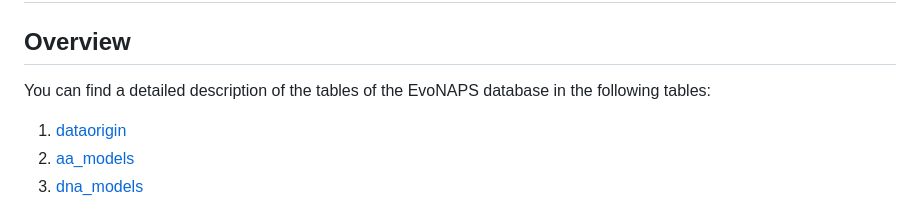
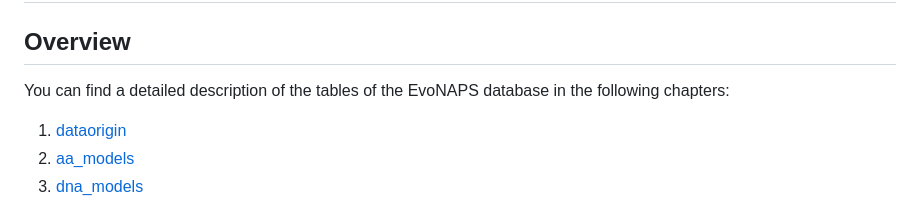
Before and after one commit to Cibiv/EvoNAPS, a Markdown page: EvoNAPS_database/EvoNAPS_tables.md, the part around the change. GitHub-like rendering.

```diff
--- a/EvoNAPS_database/EvoNAPS_tables.md
+++ b/EvoNAPS_database/EvoNAPS_tables.md
@@ -2,7 +2,7 @@
 
 ## **Overview**
 
-You can find a detailed description of the tables of the EvoNAPS database in the following tables:
+You can find a detailed description of the tables of the EvoNAPS database in the following chapters:
 
 1. [dataorigin](#dataorigin)
 2. [aa_models](#2-aa_models)
```
